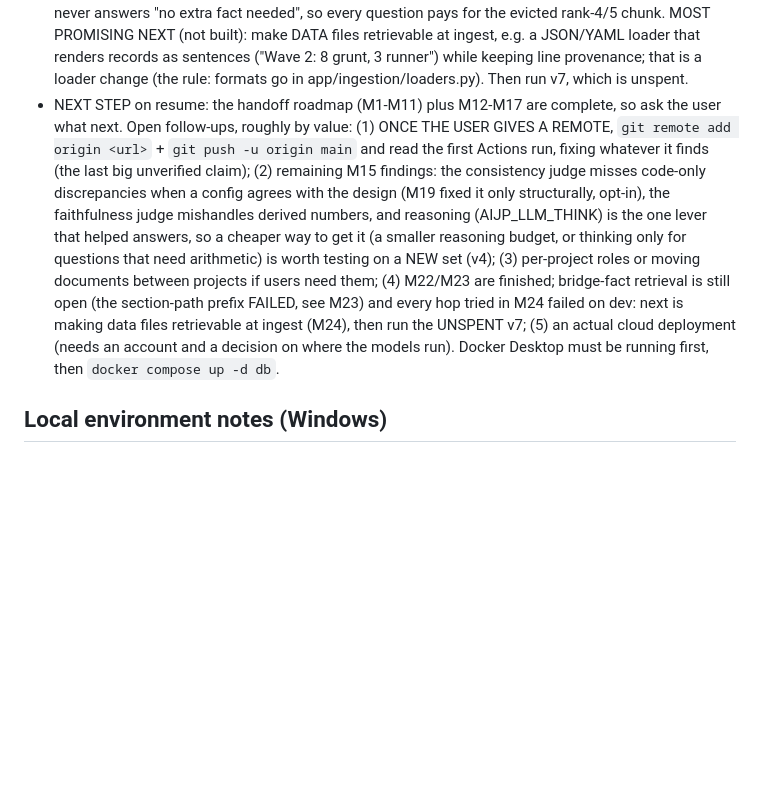
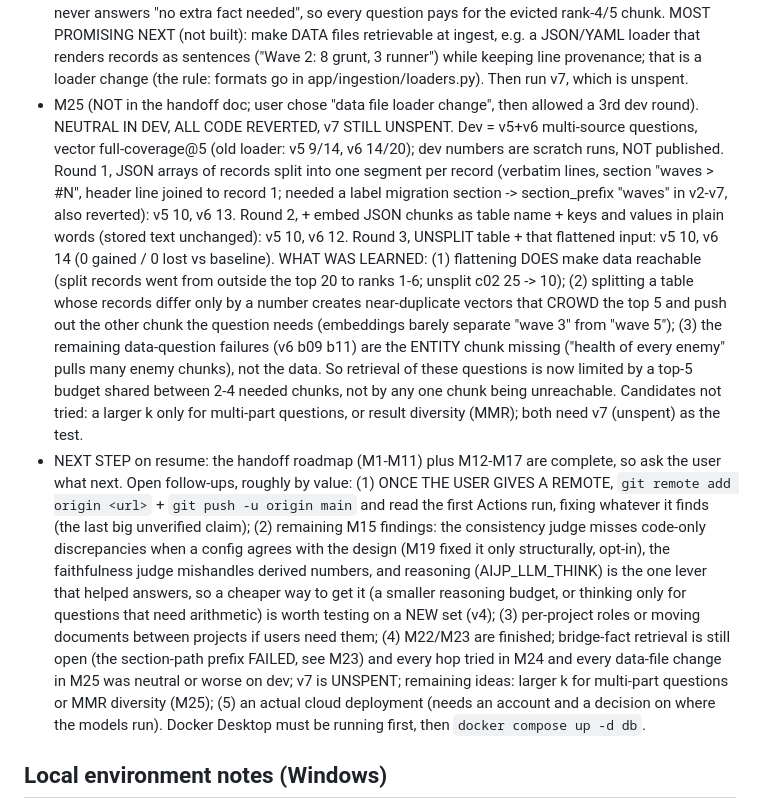
Before and after one commit to VickneshHolmesglen/AIJP, a Markdown page: CLAUDE.md, the part around the change. Drawn GitHub-style; blank space fills up the shorter version.

Commit message:
M25: data-file retrieval changes neutral in dev (split, flattened input); reverted, v7 unspent
Co-Authored-By: Claude Opus 5.5 <noreply@anthropic.com>

```diff
--- a/CLAUDE.md
+++ b/CLAUDE.md
@@ -505,6 +505,22 @@ in `Claude Code Handoff — AI Project Intelligence Portfolio.md`. Read it befor
   MOST PROMISING NEXT (not built): make DATA files retrievable at ingest, e.g. a JSON/YAML loader that
   renders records as sentences ("Wave 2: 8 grunt, 3 runner") while keeping line provenance; that is a
   loader change (the rule: formats go in app/ingestion/loaders.py). Then run v7, which is unspent.
+- M25 (NOT in the handoff doc; user chose "data file loader change", then allowed a 3rd dev round).
+  NEUTRAL IN DEV, ALL CODE REVERTED, v7 STILL UNSPENT. Dev = v5+v6 multi-source questions, vector
+  full-coverage@5 (old loader: v5 9/14, v6 14/20); dev numbers are scratch runs, NOT published.
+  Round 1, JSON arrays of records split into one segment per record (verbatim lines, section
+  "waves > #N", header line joined to record 1; needed a label migration section -> section_prefix
+  "waves" in v2-v7, also reverted): v5 10, v6 13. Round 2, + embed JSON chunks as table name + keys and
+  values in plain words (stored text unchanged): v5 10, v6 12. Round 3, UNSPLIT table + that
+  flattened input: v5 10, v6 14 (0 gained / 0 lost vs baseline). WHAT WAS LEARNED: (1) flattening DOES
+  make data reachable (split records went from outside the top 20 to ranks 1-6; unsplit c02 25 -> 10);
+  (2) splitting a table whose records differ only by a number creates near-duplicate vectors that
+  CROWD the top 5 and push out the other chunk the question needs (embeddings barely separate "wave
+  3" from "wave 5"); (3) the remaining data-question failures (v6 b09 b11) are the ENTITY chunk
+  missing ("health of every enemy" pulls many enemy chunks), not the data. So retrieval of these
+  questions is now limited by a top-5 budget shared between 2-4 needed chunks, not by any one chunk
+  being unreachable. Candidates not tried: a larger k only for multi-part questions, or result
+  diversity (MMR); both need v7 (unspent) as the test.
 - NEXT STEP on resume: the handoff roadmap (M1-M11) plus M12-M17 are complete, so ask the user what
   next. Open follow-ups, roughly by value: (1) ONCE THE USER GIVES A REMOTE, `git remote add
   origin <url>` + `git push -u origin main` and read the first Actions run, fixing whatever it
@@ -514,8 +530,8 @@ in `Claude Code Handoff — AI Project Intelligence Portfolio.md`. Read it befor
   the one lever that helped answers, so a cheaper way to get it (a smaller reasoning budget, or
   thinking only for questions that need arithmetic) is worth testing on a NEW set (v4);
   (3) per-project roles or moving documents between projects if users need them; (4) M22/M23 are finished; bridge-fact retrieval is still open (the section-path prefix FAILED,
-  see M23) and every hop tried in M24 failed on dev: next is making data files retrievable at ingest
-  (M24), then run the UNSPENT v7; (5) an actual cloud deployment (needs an account and
+  see M23) and every hop tried in M24 and every data-file change in M25 was neutral or worse on dev; v7 is
+  UNSPENT; remaining ideas: larger k for multi-part questions or MMR diversity (M25); (5) an actual cloud deployment (needs an account and
   a decision on where the models run).
   Docker Desktop must be running first, then `docker compose up -d db`.
 
```
